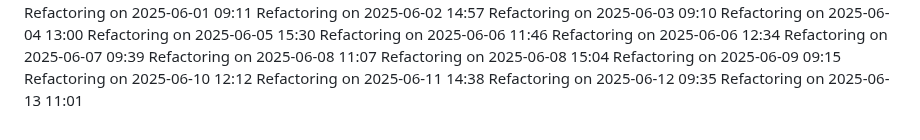
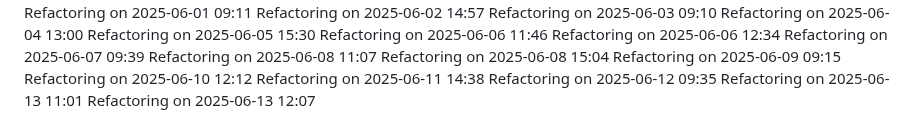
Before and after one commit to IT25101985/medical-appointment-system-project, a Markdown page: COMPLETE_GUIDE.md, the part around the change. Rendered like a GitHub page.

Commit message:
Update project logs for 2025-06-13

```diff
--- a/COMPLETE_GUIDE.md
+++ b/COMPLETE_GUIDE.md
@@ -842,3 +842,4 @@ Refactoring on 2025-06-10 12:12
 Refactoring on 2025-06-11 14:38
 Refactoring on 2025-06-12 09:35
 Refactoring on 2025-06-13 11:01
+Refactoring on 2025-06-13 12:07
```
